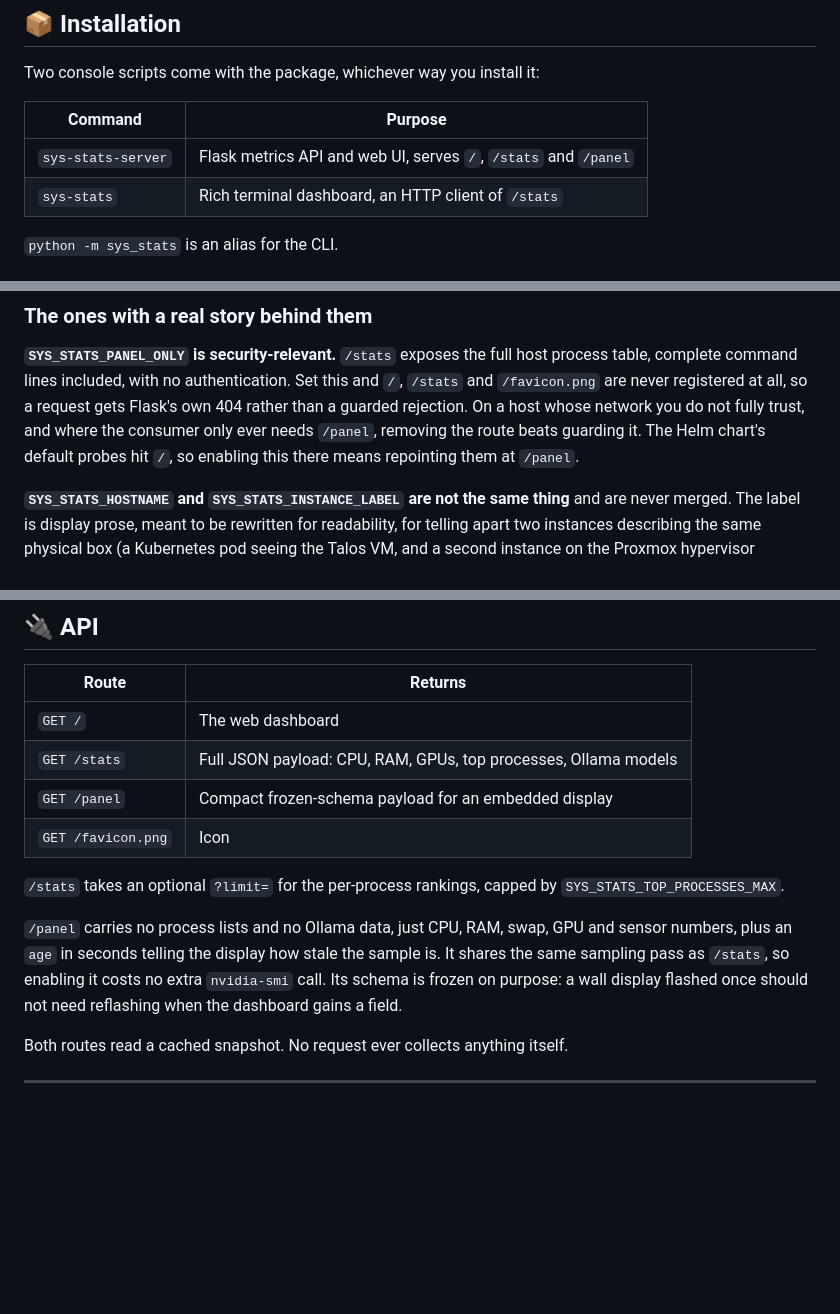
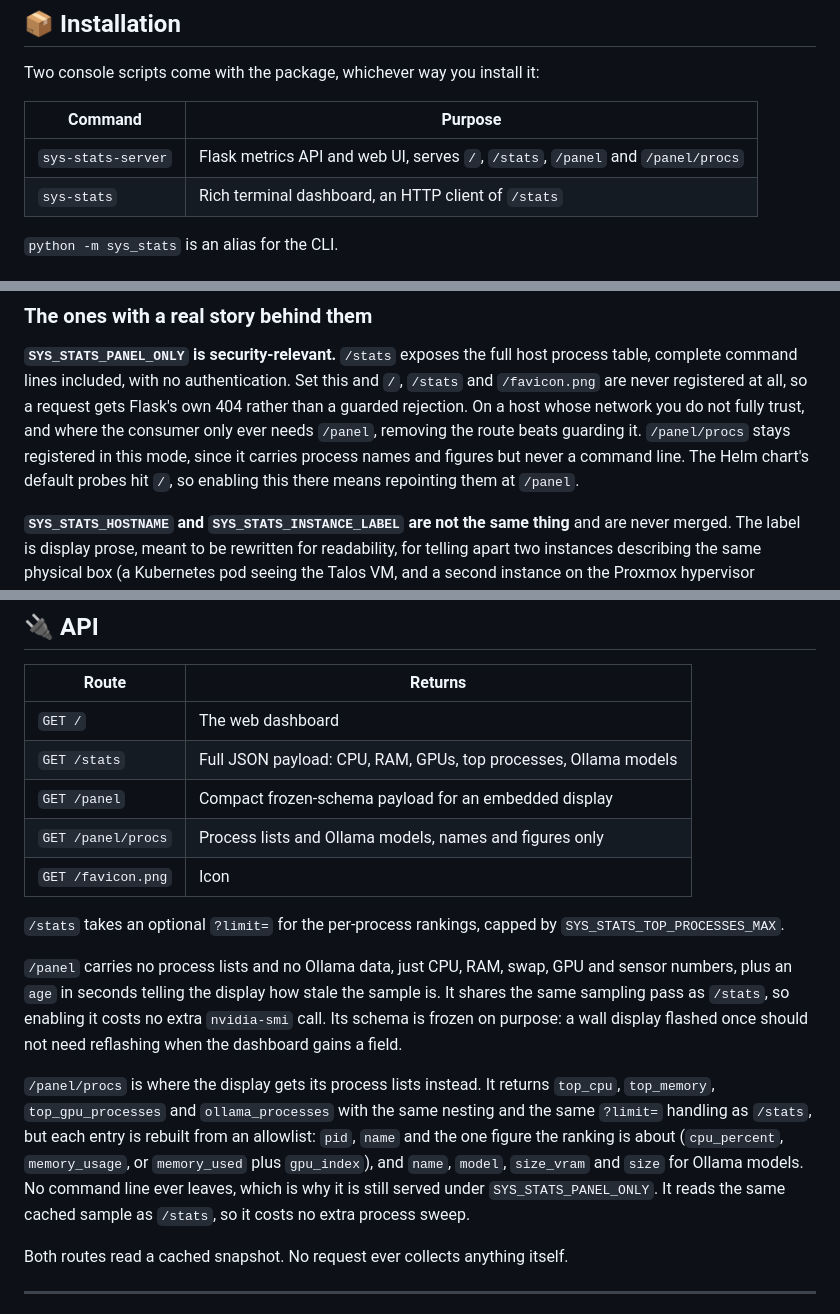
Before and after one commit to obeone/sys-stats, a Markdown page: README.md, 3 parts joined by grey strips. GitHub-like rendering; blank space fills up the shorter version.

```diff
--- a/README.md
+++ b/README.md
@@ -62,7 +62,7 @@ Two console scripts come with the package, whichever way you install it:
 
 | Command | Purpose |
 | --- | --- |
-| `sys-stats-server` | Flask metrics API and web UI, serves `/`, `/stats` and `/panel` |
+| `sys-stats-server` | Flask metrics API and web UI, serves `/`, `/stats`, `/panel` and `/panel/procs` |
 | `sys-stats` | Rich terminal dashboard, an HTTP client of `/stats` |
 
 `python -m sys_stats` is an alias for the CLI.
@@ -224,7 +224,9 @@ host process table, complete command lines included, with no authentication.
 Set this and `/`, `/stats` and `/favicon.png` are never registered at all, so
 a request gets Flask's own 404 rather than a guarded rejection. On a host
 whose network you do not fully trust, and where the consumer only ever needs
-`/panel`, removing the route beats guarding it. The Helm chart's default
+`/panel`, removing the route beats guarding it. `/panel/procs` stays
+registered in this mode, since it carries process names and figures but never
+a command line. The Helm chart's default
 probes hit `/`, so enabling this there means repointing them at `/panel`.
 
 **`SYS_STATS_HOSTNAME` and `SYS_STATS_INSTANCE_LABEL` are not the same thing**
@@ -288,6 +290,7 @@ is holding VRAM on.
 | `GET /` | The web dashboard |
 | `GET /stats` | Full JSON payload: CPU, RAM, GPUs, top processes, Ollama models |
 | `GET /panel` | Compact frozen-schema payload for an embedded display |
+| `GET /panel/procs` | Process lists and Ollama models, names and figures only |
 | `GET /favicon.png` | Icon |
 
 `/stats` takes an optional `?limit=` for the per-process rankings, capped by
@@ -298,6 +301,15 @@ and sensor numbers, plus an `age` in seconds telling the display how stale the
 sample is. It shares the same sampling pass as `/stats`, so enabling it costs
 no extra `nvidia-smi` call. Its schema is frozen on purpose: a wall display
 flashed once should not need reflashing when the dashboard gains a field.
+
+`/panel/procs` is where the display gets its process lists instead. It returns
+`top_cpu`, `top_memory`, `top_gpu_processes` and `ollama_processes` with the
+same nesting and the same `?limit=` handling as `/stats`, but each entry is
+rebuilt from an allowlist: `pid`, `name` and the one figure the ranking is
+about (`cpu_percent`, `memory_usage`, or `memory_used` plus `gpu_index`), and
+`name`, `model`, `size_vram` and `size` for Ollama models. No command line
+ever leaves, which is why it is still served under `SYS_STATS_PANEL_ONLY`. It
+reads the same cached sample as `/stats`, so it costs no extra process sweep.
 
 Both routes read a cached snapshot. No request ever collects anything itself.
 
```
Also changed, not shown: other parts of README.md (+1 -1 lines), CLAUDE.md (+8 -1 lines).
